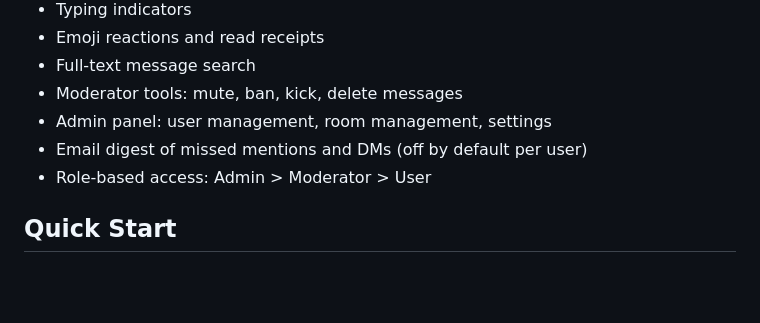
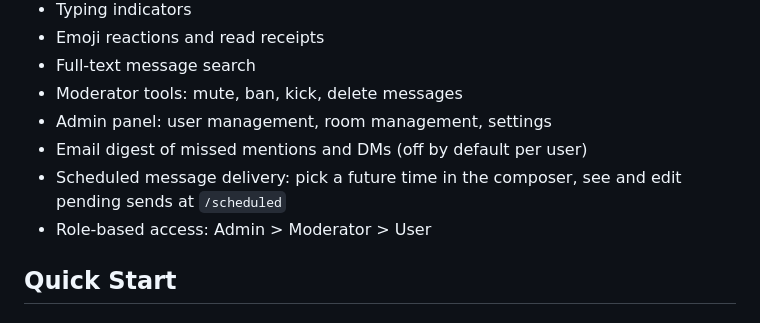
Before and after one commit to psa-systems/lets-chat, a Markdown page: README.md, the part around the change. Rendered like a GitHub page; blank space fills up the shorter version.

Commit message:
docs: README Features entry for scheduled-send (LC-62)
One bullet next to the email-digest entry, matching the existing concise style. No new env vars to add (LC-62 reuses LETS_CHAT_DATA_DIR and the existing chat pool; nothing in the env-var table needs updating). Scheduler-pattern note for CLAUDE.md is intentionally not added: spawn_scheduled_dispatcher is the third instance of the spawn_* + tokio::time::interval pattern (after spawn_idle_scanner, spawn_digest_sender, spawn_orphan_sweeper), and the pattern itself is already documented at those call sites.

```diff
--- a/README.md
+++ b/README.md
@@ -17,6 +17,7 @@ A self-hosted fullstack chat application built in Rust. Server-rendered HTML via
 - Moderator tools: mute, ban, kick, delete messages
 - Admin panel: user management, room management, settings
 - Email digest of missed mentions and DMs (off by default per user)
+- Scheduled message delivery: pick a future time in the composer, see and edit pending sends at `/scheduled`
 - Role-based access: Admin > Moderator > User
 
 ## Quick Start
```
